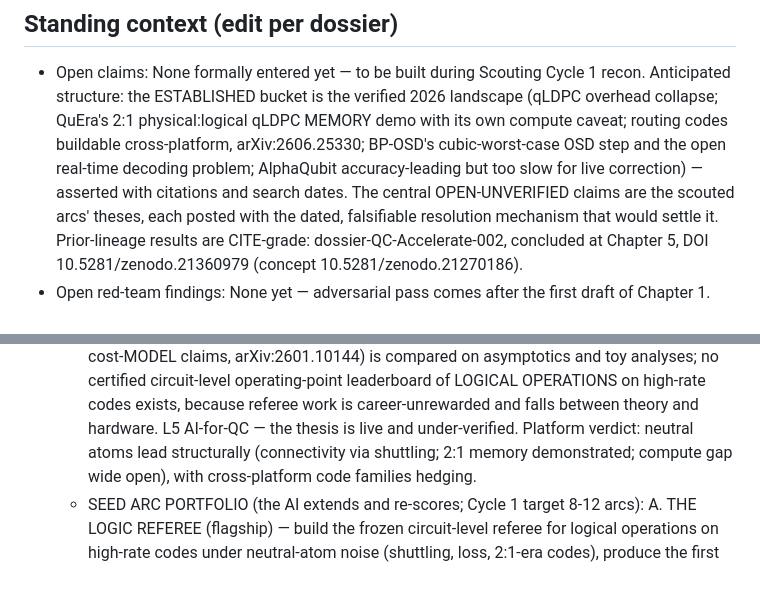
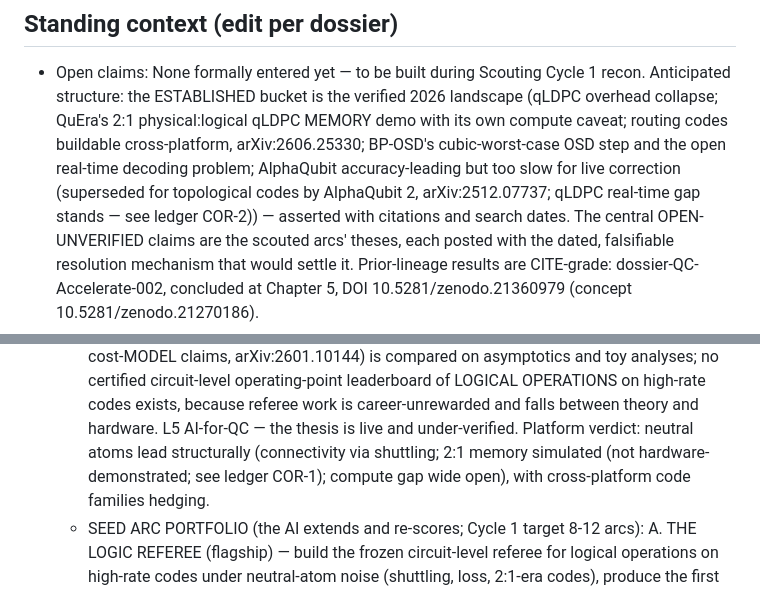
Before and after one commit to m4gr4th34/dossier-QC-003, a Markdown page: CLAUDE.md, 2 parts joined by grey strips. GitHub-like rendering.

Commit message:
CLAUDE.md Standing context: apply COR-1/COR-2 from Cycle 1 ledger

```diff
--- a/CLAUDE.md
+++ b/CLAUDE.md
@@ -142,7 +142,7 @@ verification script, and its claim ledger all live here.
   demo with its own compute caveat; routing codes buildable cross-platform,
   arXiv:2606.25330; BP-OSD's cubic-worst-case OSD step and the open real-time
   decoding problem; AlphaQubit accuracy-leading but too slow for live
-  correction) — asserted with citations and search dates. The central
+  correction (superseded for topological codes by AlphaQubit 2, arXiv:2512.07737; qLDPC real-time gap stands — see ledger COR-2)) — asserted with citations and search dates. The central
   OPEN-UNVERIFIED claims are the scouted arcs' theses, each posted with the
   dated, falsifiable resolution mechanism that would settle it. Prior-lineage
   results are CITE-grade: dossier-QC-Accelerate-002, concluded at Chapter 5,
@@ -213,7 +213,7 @@ verification script, and its claim ledger all live here.
     OPERATIONS on high-rate codes exists, because referee work is
     career-unrewarded and falls between theory and hardware. L5 AI-for-QC — the
     thesis is live and under-verified. Platform verdict: neutral atoms lead
-    structurally (connectivity via shuttling; 2:1 memory demonstrated; compute
+    structurally (connectivity via shuttling; 2:1 memory simulated (not hardware-demonstrated; see ledger COR-1); compute
     gap wide open), with cross-platform code families hedging.
   - SEED ARC PORTFOLIO (the AI extends and re-scores; Cycle 1 target 8-12 arcs):
     A. THE LOGIC REFEREE (flagship) — build the frozen circuit-level referee for
```
